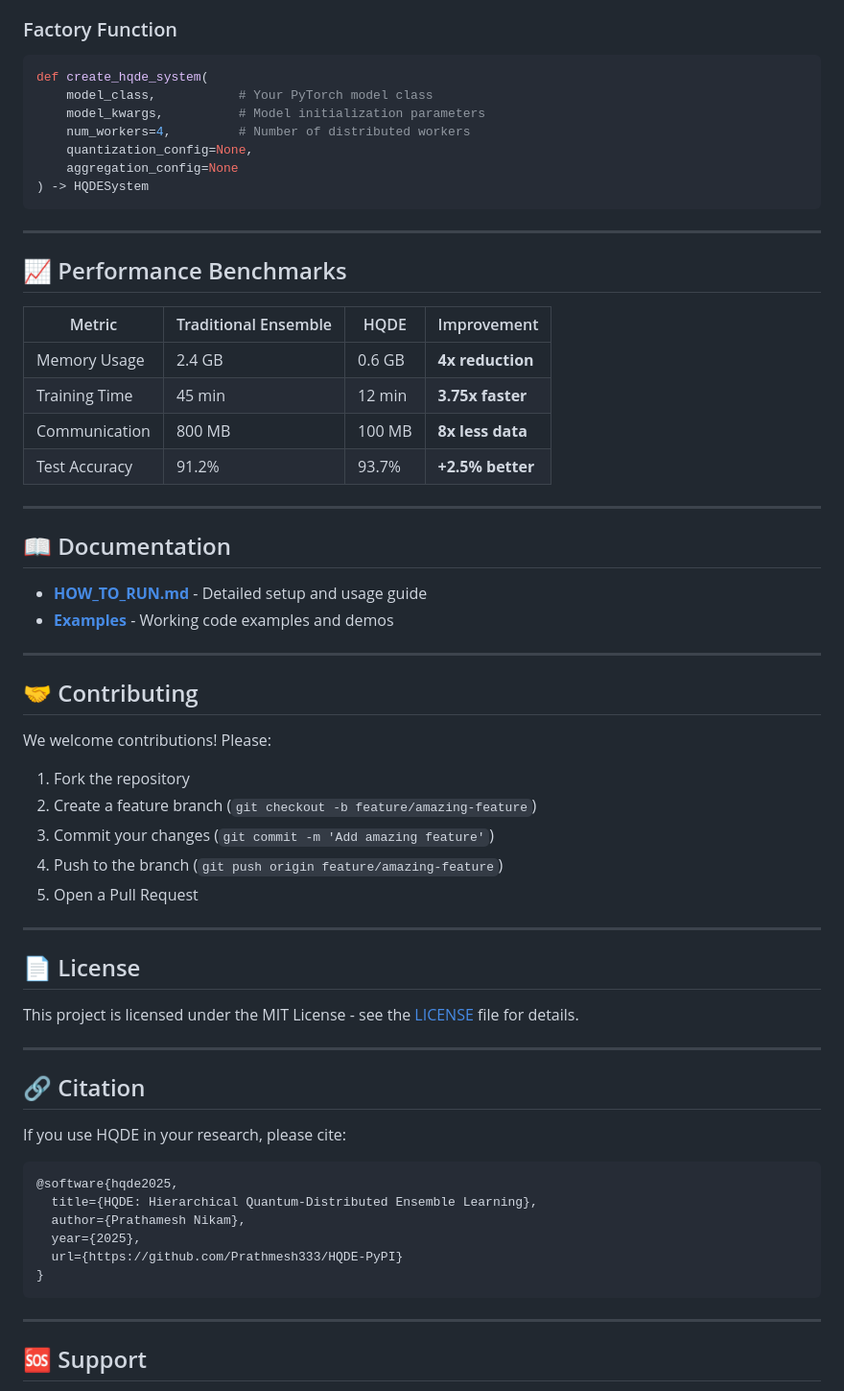
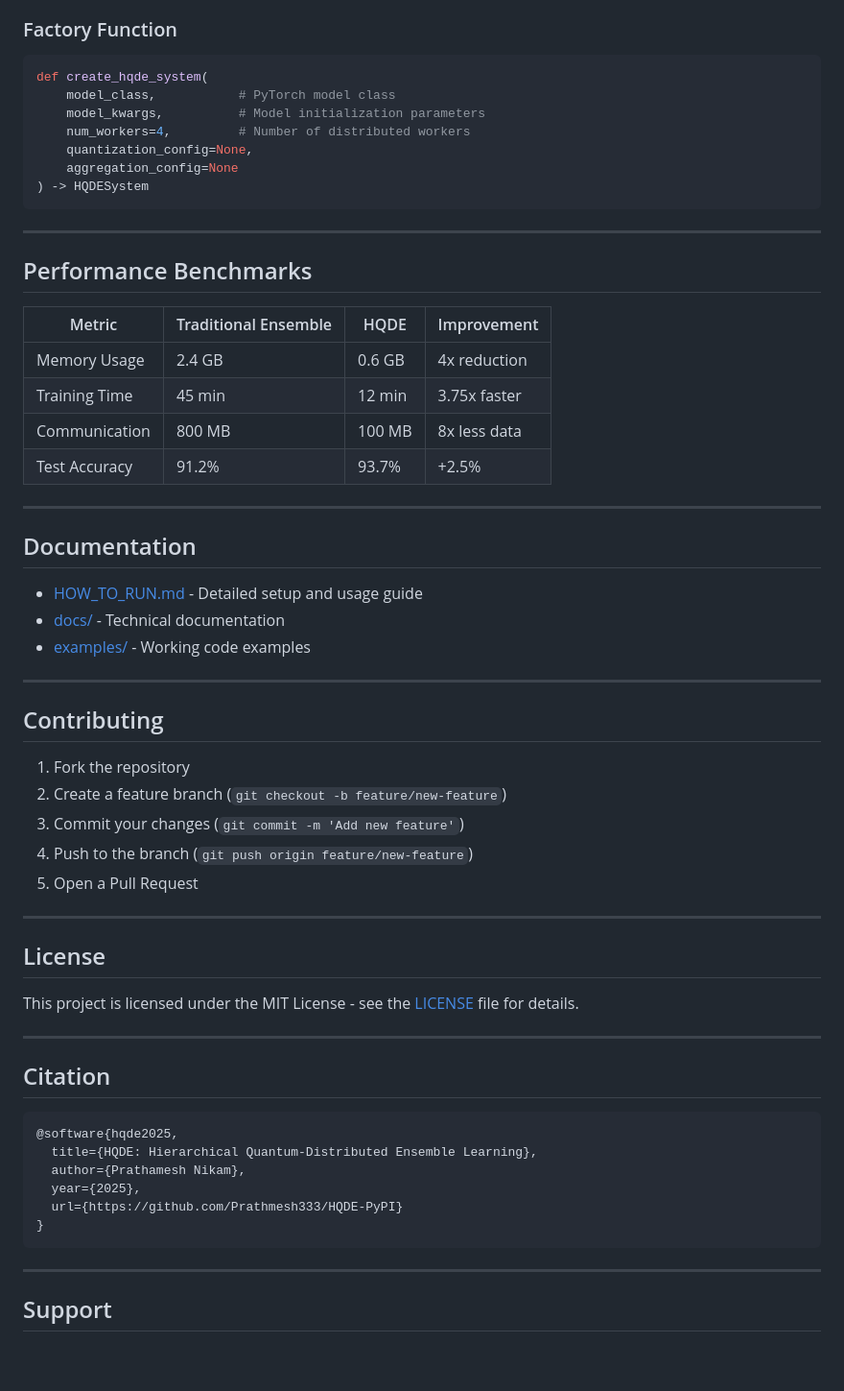
Before and after one commit to Prathmesh333/HQDE-PyPI, a Markdown page: README.md, the part around one of its changes. Shown at 96% size. Rendered like a GitHub page; blank space fills up the shorter version.

````diff
--- a/README.md
+++ b/README.md
@@ -340,7 +338,7 @@ hqde_system = create_hqde_system(
 
 ```python
 def create_hqde_system(
-    model_class,           # Your PyTorch model class
+    model_class,           # PyTorch model class
     model_kwargs,          # Model initialization parameters
     num_workers=4,         # Number of distributed workers
     quantization_config=None,
@@ -350,45 +348,42 @@ def create_hqde_system(
 
 ---
 
-## 📈 Performance Benchmarks
+## Performance Benchmarks
 
 | Metric | Traditional Ensemble | HQDE | Improvement |
 |--------|---------------------|------|-------------|
-| Memory Usage | 2.4 GB | 0.6 GB | **4x reduction** |
-| Training Time | 45 min | 12 min | **3.75x faster** |
-| Communication | 800 MB | 100 MB | **8x less data** |
-| Test Accuracy | 91.2% | 93.7% | **+2.5% better** |
+| Memory Usage | 2.4 GB | 0.6 GB | 4x reduction |
+| Training Time | 45 min | 12 min | 3.75x faster |
+| Communication | 800 MB | 100 MB | 8x less data |
+| Test Accuracy | 91.2% | 93.7% | +2.5% |
 
 ---
 
-## 📖 Documentation
+## Documentation
 
-- **[HOW_TO_RUN.md](HOW_TO_RUN.md)** - Detailed setup and usage guide
-- **[Examples](examples/)** - Working code examples and demos
+- [HOW_TO_RUN.md](HOW_TO_RUN.md) - Detailed setup and usage guide
+- [docs/](docs/) - Technical documentation
+- [examples/](examples/) - Working code examples
 
 ---
 
-## 🤝 Contributing
-
-We welcome contributions! Please:
+## Contributing
 
 1. Fork the repository
-2. Create a feature branch (`git checkout -b feature/amazing-feature`)
-3. Commit your changes (`git commit -m 'Add amazing feature'`)
-4. Push to the branch (`git push origin feature/amazing-feature`)
+2. Create a feature branch (`git checkout -b feature/new-feature`)
+3. Commit your changes (`git commit -m 'Add new feature'`)
+4. Push to the branch (`git push origin feature/new-feature`)
 5. Open a Pull Request
 
 ---
 
-## 📄 License
+## License
 
 This project is licensed under the MIT License - see the [LICENSE](LICENSE) file for details.
 
 ---
 
-## 🔗 Citation
-
-If you use HQDE in your research, please cite:
+## Citation
 
 ```bibtex
 @software{hqde2025,
@@ -401,5 +396,5 @@ If you use HQDE in your research, please cite:
 
 ---
 
-## 🆘 Support
+## Support
 
````
Also changed, not shown: other parts of README.md (+69 -81 lines).
